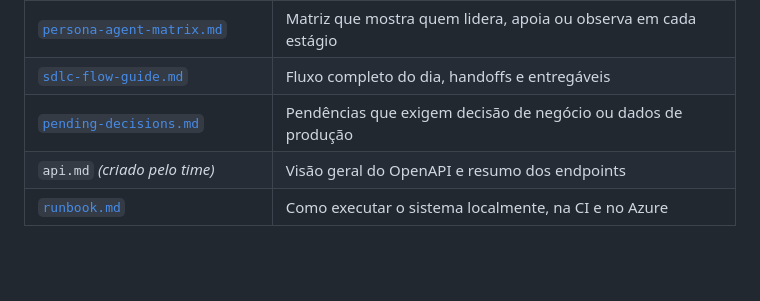
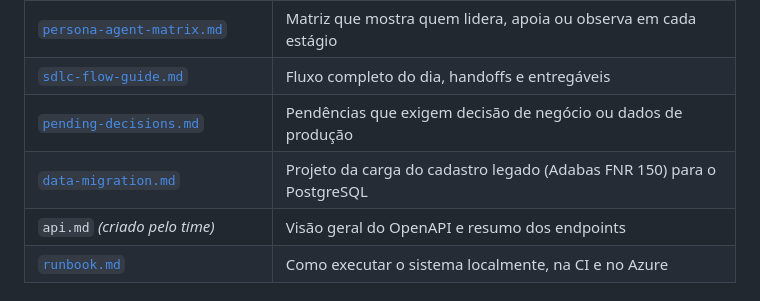
Before and after one commit to josevictor/datacorp-sifap-modernization-josesantos, a Markdown page: docs/README.md, the part around the change. GitHub-like rendering; blank space fills up the shorter version.

```diff
--- a/docs/README.md
+++ b/docs/README.md
@@ -34,6 +34,7 @@
 | [`persona-agent-matrix.md`](persona-agent-matrix.md) | Matriz que mostra quem lidera, apoia ou observa em cada estágio |
 | [`sdlc-flow-guide.md`](sdlc-flow-guide.md) | Fluxo completo do dia, handoffs e entregáveis |
 | [`pending-decisions.md`](pending-decisions.md) | Pendências que exigem decisão de negócio ou dados de produção |
+| [`data-migration.md`](data-migration.md) | Projeto da carga do cadastro legado (Adabas FNR 150) para o PostgreSQL |
 | `api.md` _(criado pelo time)_ | Visão geral do OpenAPI e resumo dos endpoints |
 | [`runbook.md`](runbook.md) | Como executar o sistema localmente, na CI e no Azure |
 
```
Also changed, not shown: docs/data-migration.md (added, +272 -0 lines), docs/pending-decisions.md (+50 -0 lines).
